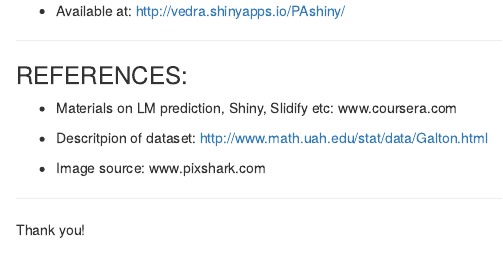
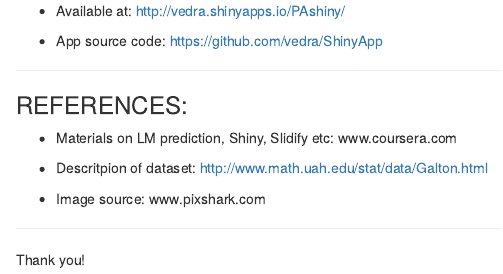
Before and after one commit to vedra/DDPSlidifyFull, an R Markdown document (index.Rmd): the page in a window 1100 px wide, from 2600 px down. Rendered offline with R 4.5, knitr and Pandoc, with nearby package versions; some code elsewhere in the file could not run offline.

Commit message:
Added app source code reference

```diff
--- a/index.Rmd
+++ b/index.Rmd
@@ -129,6 +129,8 @@ ggplot(data = galton, aes(x=parent,y=child))             +
 
 - Available at: http://vedra.shinyapps.io/PAshiny/
 
+- App source code: https://github.com/vedra/ShinyApp
+
 
 ---
 
```
Also changed, not shown: index.html, index.md.
